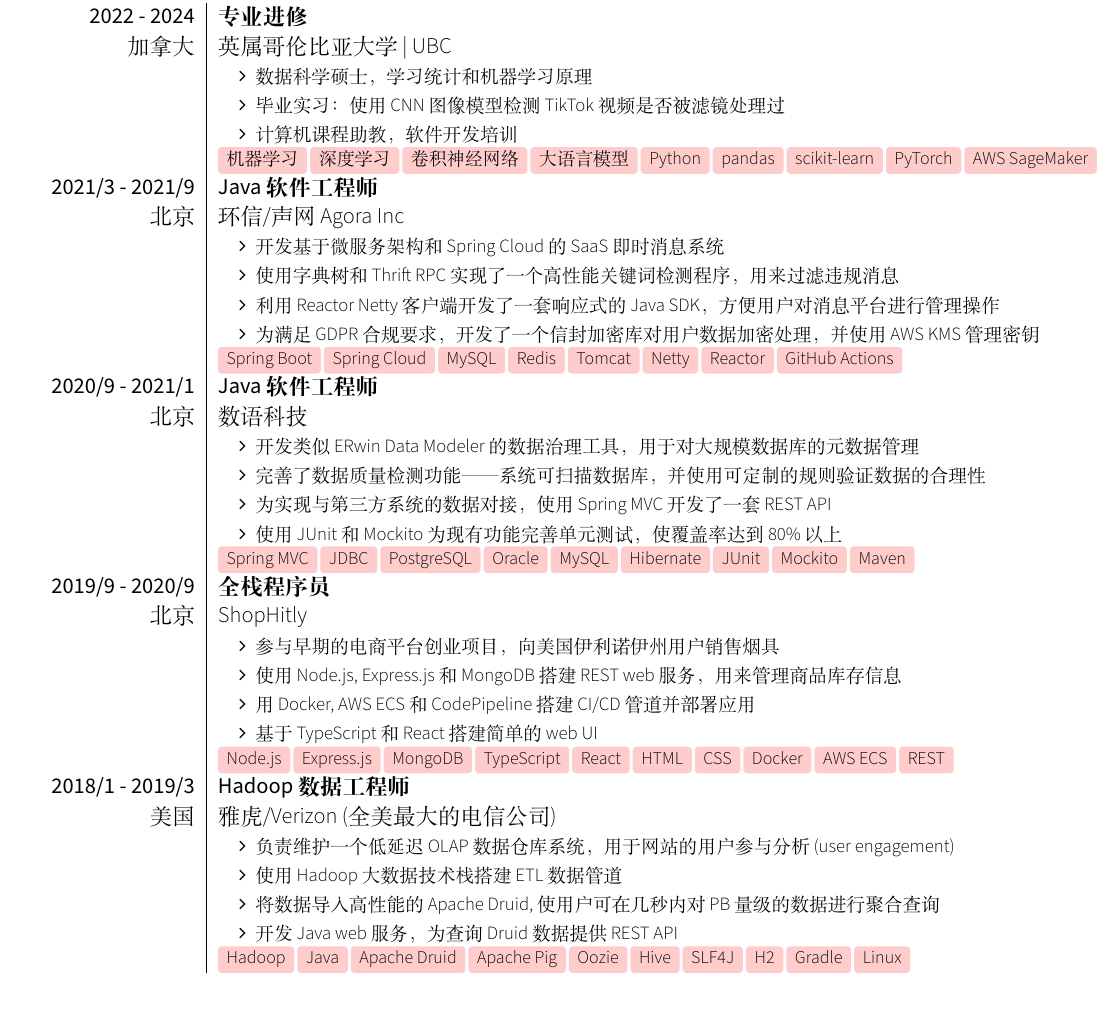
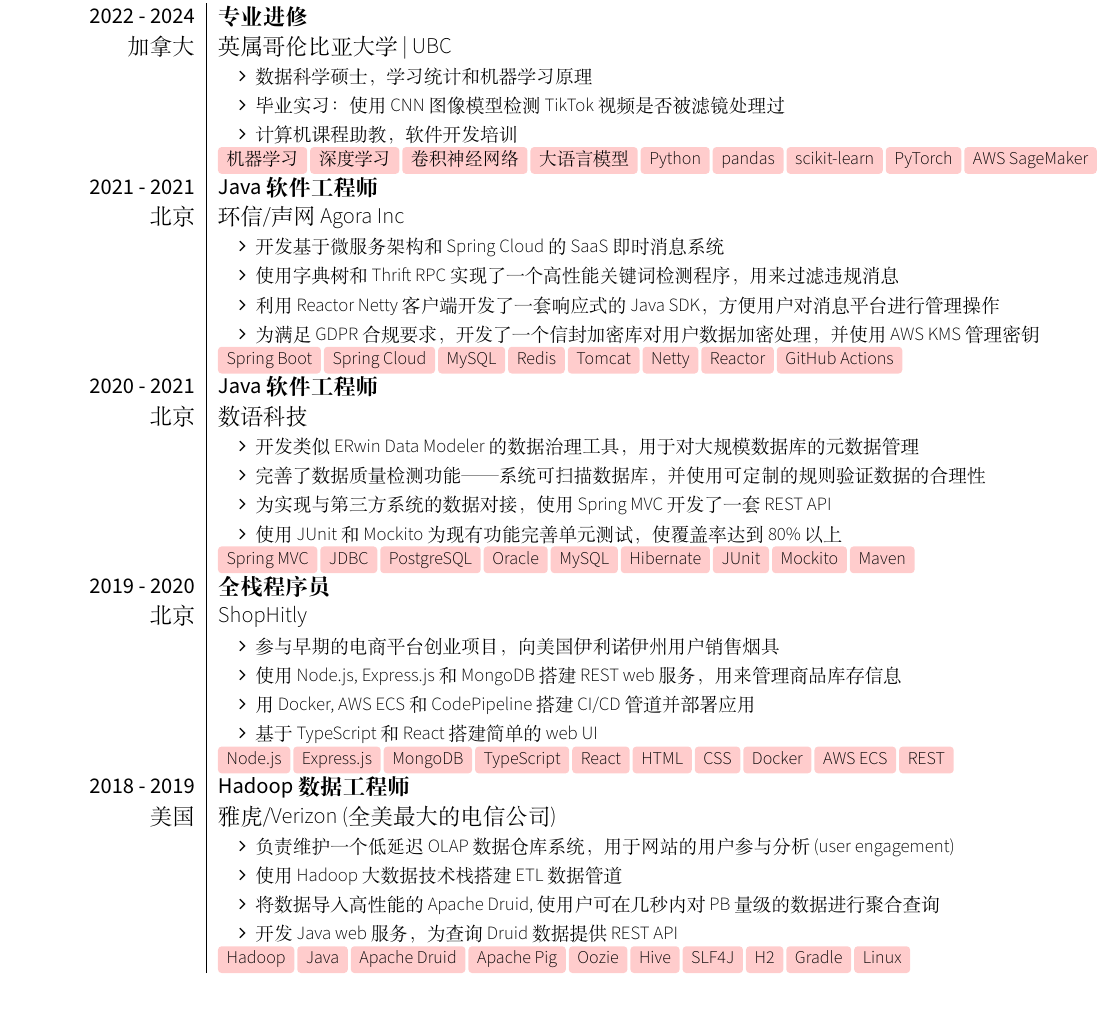
Before and after one commit to kenuiuc/resume-chinese, a LaTeX CV (ken_wang_resume_chinese.tex): part of page 1 of 2 before the commit and part of the page after it, cut so that both start at the same text. Compiled offline with XeLaTeX; a LaTeX package or settings file that is missing is left out.

Commit message:
Revert "add months"
This reverts commit 180126689d4665852c446c178bfffa1e168321e1.

```diff
--- a/ken_wang_resume_chinese.tex
+++ b/ken_wang_resume_chinese.tex
@@ -33,7 +33,7 @@
     {机器学习, 深度学习, 卷积神经网络, 大语言模型, Python, pandas, scikit-learn, PyTorch, AWS SageMaker}
 
     \experience
-    {2021/3 - 2021/9}{北京}
+    {2021 - 2021}{北京}
     {Java 软件工程师}{环信/声网 Agora Inc}
     {
         \begin{itemize}
@@ -59,7 +59,7 @@
     {Spring MVC, JDBC, PostgreSQL, Oracle, MySQL, Hibernate, JUnit, Mockito, Maven}
 
     \experience
-    {2019/9 - 2020/9}{北京}
+    {2019 - 2020}{北京}
     {全栈程序员}{ShopHitly}
     {
         \begin{itemize}
@@ -91,11 +91,11 @@
 {\sectionTitle{学历}{\faMortarBoard}
     \begin{internships}
         \internship
-        {2023/11}{数据科学，硕士}
+        {2023}{数据科学，硕士}
         {英属哥伦比亚大学 | UBC（世界排名第38）}
         \vspace{5pt}
         \internship
-        {2017/12}{计算机科学，本科}
+        {2017}{计算机科学，本科}
         {伊利诺伊大学香槟分校 | UIUC（美国专业排名第5）}
     \end{internships}
 }
```
Also changed, not shown: ken_wang_resume_chinese.tex (4 more changed lines).
